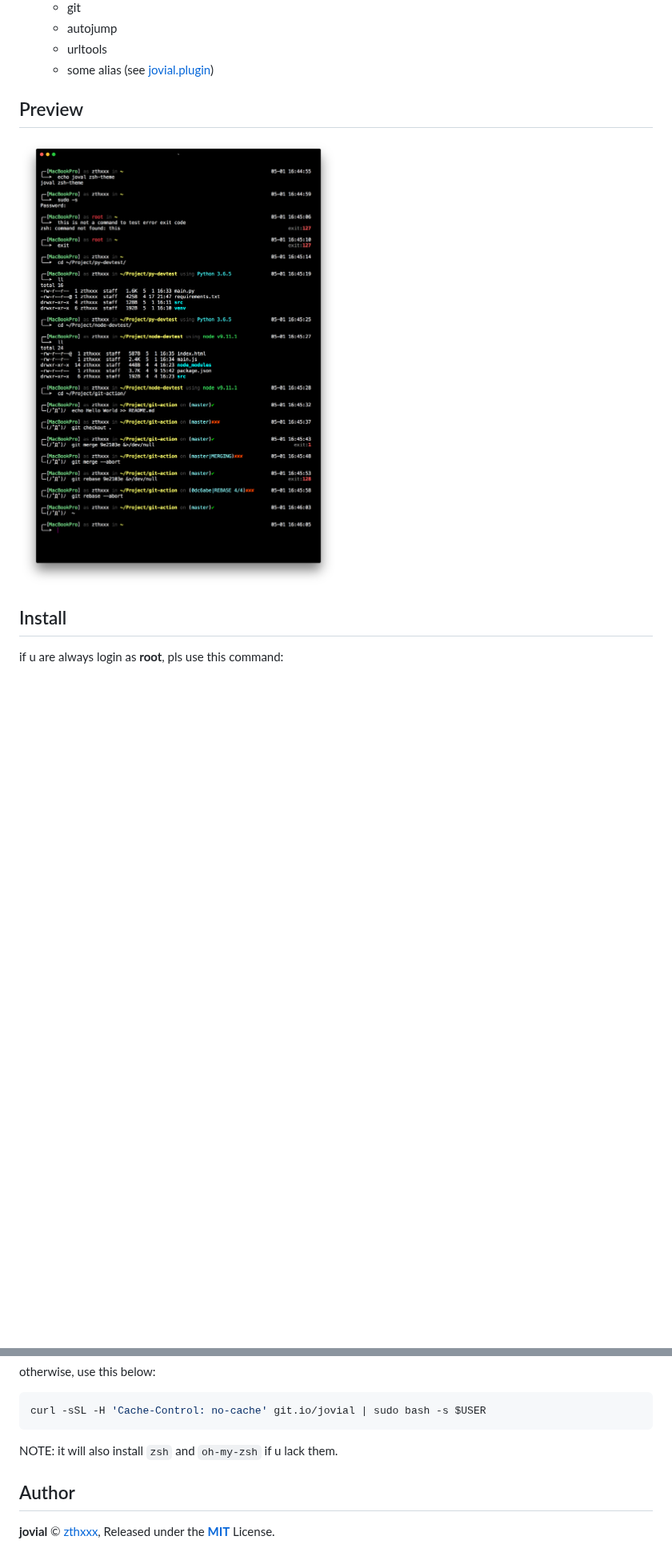
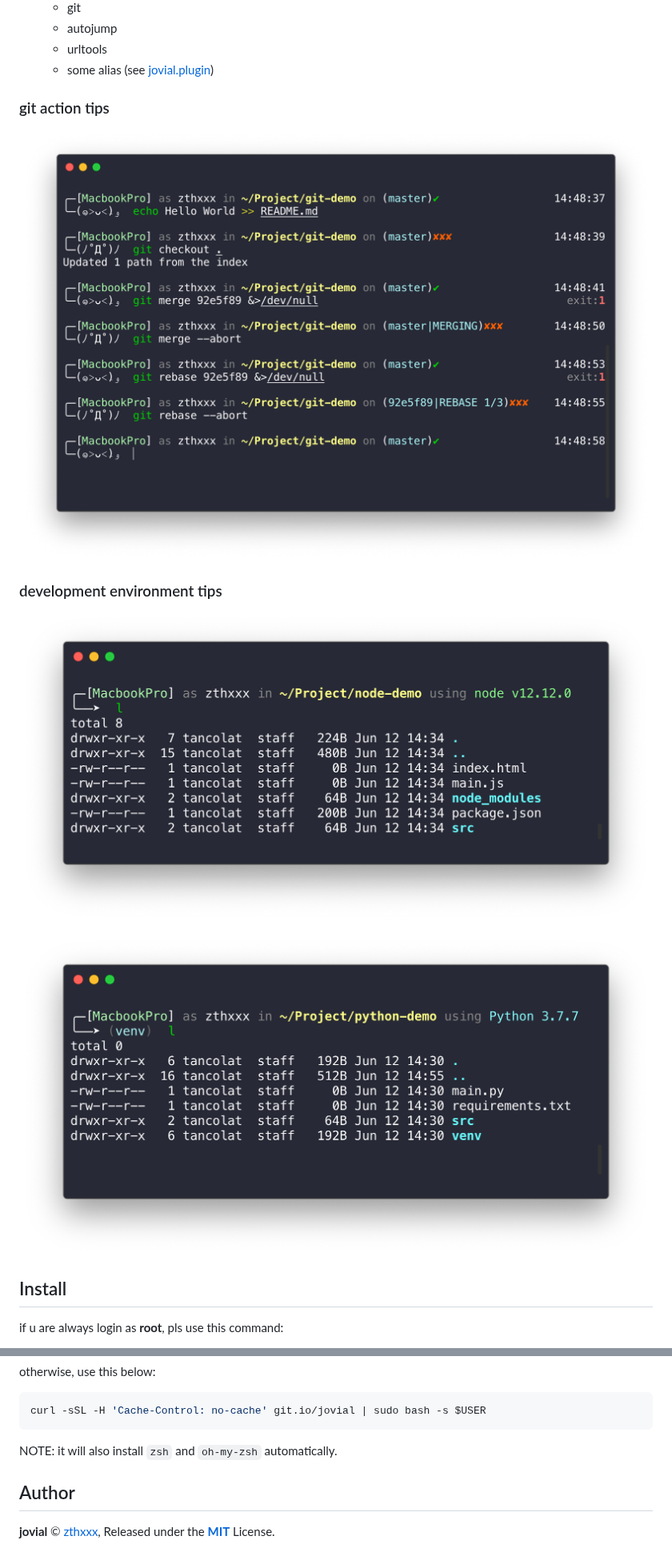
Before and after one commit to zthxxx/jovial, a Markdown page: README.md, 2 parts joined by grey strips. Shown at 80% size. Rendered like a GitHub page; pictures changed too: docs/jovial-git-action.png (added), docs/jovial-node-prompt.png (added), docs/jovial-python-prompt.png (added); blank space fills up the shorter version.

Commit message:
docs: update preview screenshots

````diff
--- a/README.md
+++ b/README.md
@@ -16,10 +23,15 @@
   - urltools
   - some alias (see [jovial.plugin](./jovial.plugin.zsh))
 
+### git action tips
 
-## Preview
+![jovial-git-action](./docs/jovial-git-action.png)
 
-![jovial-preview](./docs/jovial-preview.png)
+### development environment tips
+
+![jovial-node-prompt](./docs/jovial-node-prompt.png)
+
+![jovial-python-prompt](./docs/jovial-python-prompt.png)
 
 
 ## Install
@@ -36,7 +48,7 @@ otherwise, use this below:
 curl -sSL -H 'Cache-Control: no-cache' git.io/jovial | sudo bash -s $USER
 ```
 
-NOTE: it will also install `zsh` and `oh-my-zsh` if u lack them.
+NOTE: it will also install `zsh` and `oh-my-zsh` automatically.
 
 
 ## Author
````
Also changed, not shown: other parts of README.md (+8 -1 lines), docs/jovial.png (added).
